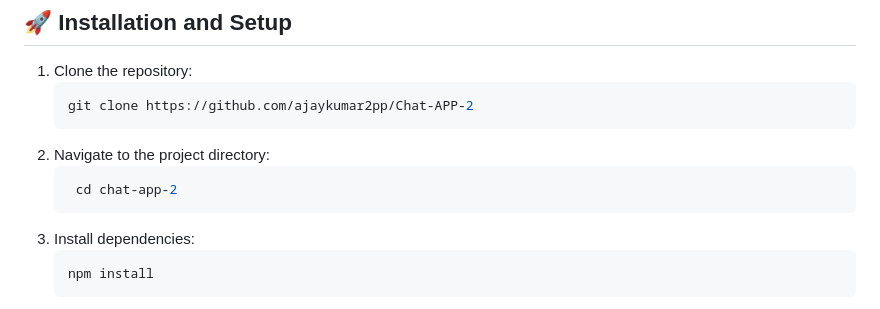
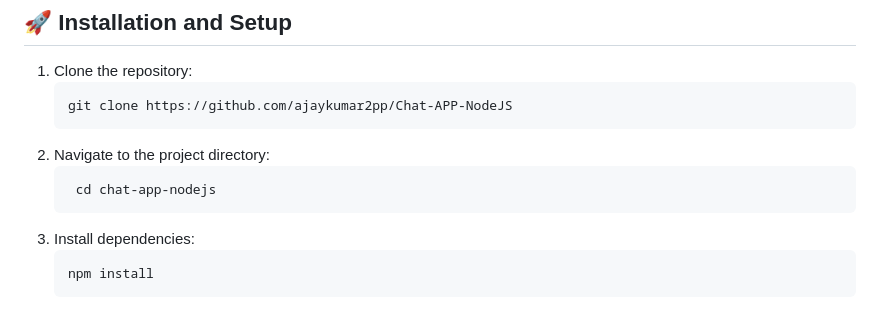
Before and after one commit to ajaykumar2pp/Chat-APP-2, a Markdown page: README.md, the part around the change. Drawn GitHub-style.

Commit message:
again update readme file

````diff
--- a/README.md
+++ b/README.md
@@ -44,11 +44,11 @@ A feature-rich authentication via Google and GitHub OAuth, real-time chat applic
 
 1. Clone the repository:
    ```bash
-   git clone https://github.com/ajaykumar2pp/Chat-APP-2
+   git clone https://github.com/ajaykumar2pp/Chat-APP-NodeJS
    ```
 2. Navigate to the project directory:
    ```bash
-    cd chat-app-2
+    cd chat-app-nodejs
    ```
 3. Install dependencies:
    ```bash
````
